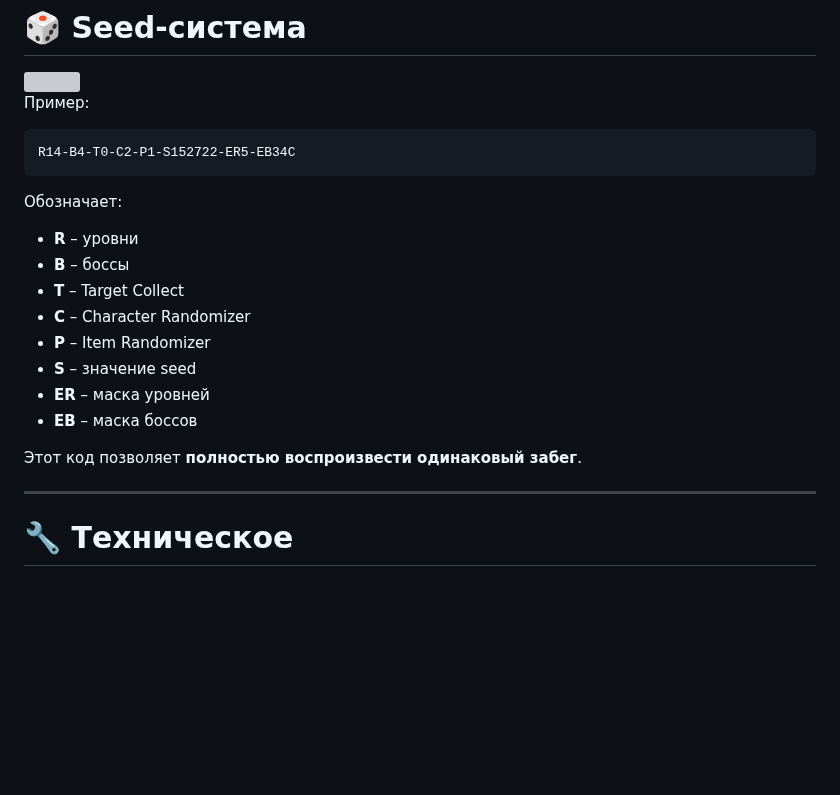
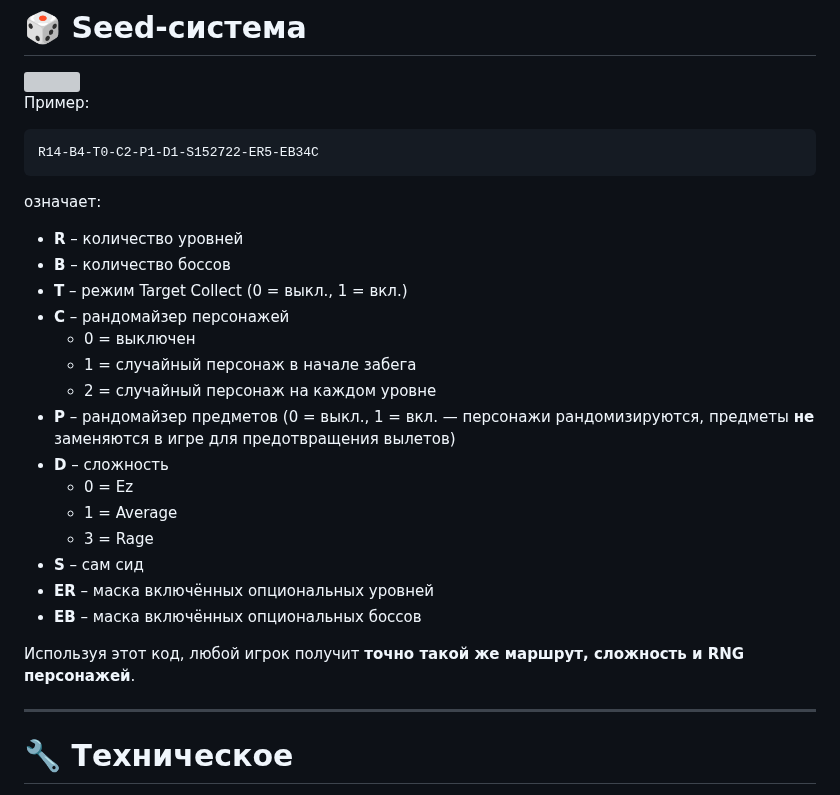
Before and after one commit to THXel/Boshy-Randomizer, a Markdown page: README/README_RU.md, the part around the change. Drawn GitHub-style; blank space fills up the shorter version; grey boxes are pictures that could not be loaded.

````diff
--- a/README/README_RU.md
+++ b/README/README_RU.md
@@ -206,21 +206,28 @@ IWBTB вылетает при попытке заменить предметы *
 Пример:
 
 ```
-R14-B4-T0-C2-P1-S152722-ER5-EB34C
+R14-B4-T0-C2-P1-D1-S152722-ER5-EB34C
 ```
 
-Обозначает:
+означает:
 
-- **R** – уровни
-- **B** – боссы
-- **T** – Target Collect
-- **C** – Character Randomizer
-- **P** – Item Randomizer
-- **S** – значение seed
-- **ER** – маска уровней
-- **EB** – маска боссов
+- **R** – количество уровней
+- **B** – количество боссов
+- **T** – режим Target Collect (0 = выкл., 1 = вкл.)
+- **C** – рандомайзер персонажей
+  - 0 = выключен
+  - 1 = случайный персонаж в начале забега
+  - 2 = случайный персонаж на каждом уровне
+- **P** – рандомайзер предметов (0 = выкл., 1 = вкл. — персонажи рандомизируются, предметы **не** заменяются в игре для предотвращения вылетов)
+- **D** – сложность
+  - 0 = Ez
+  - 1 = Average
+  - 3 = Rage
+- **S** – сам сид
+- **ER** – маска включённых опциональных уровней
+- **EB** – маска включённых опциональных боссов
 
-Этот код позволяет **полностью воспроизвести одинаковый забег**.
+Используя этот код, любой игрок получит **точно такой же маршрут, сложность и RNG персонажей**.
 
 ---
 
````
